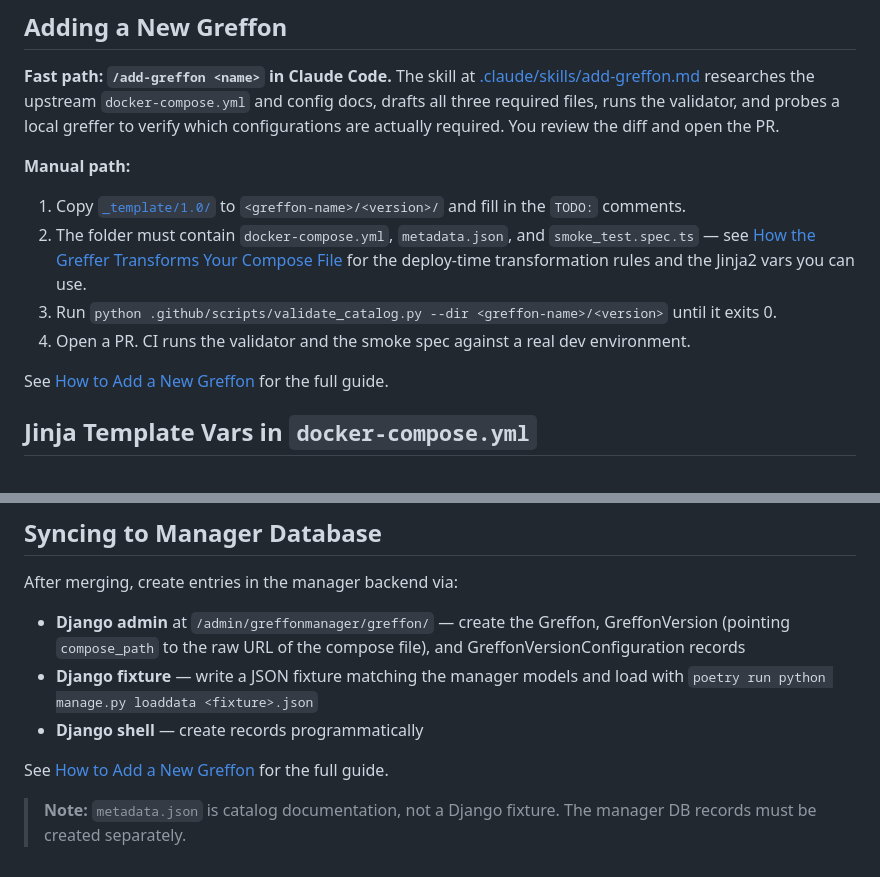
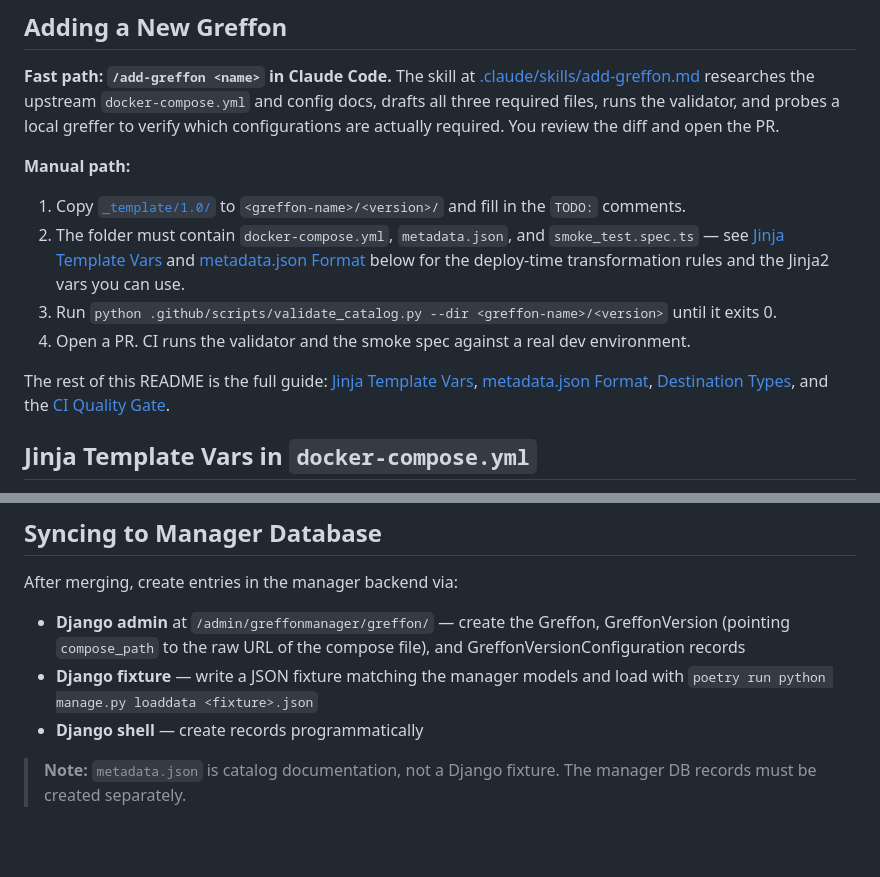
Before and after one commit to greffon/greffon-catalog, a Markdown page: README.md, 2 parts joined by grey strips. Drawn GitHub-style; blank space fills up the shorter version.

Commit message:
docs: replace dead private adding-a-greffon.md links with in-README anchors (Codex P2)
Codex: CONTRIBUTING now points only at README.md, but the README
still linked the manual flow to the private ../docs/adding-a-greffon.md
(404 for external authors) for transformation rules and the full guide.
Those rules already live inline in this README (Jinja Template Vars,
metadata.json Format, Destination Types, CI Quality Gate). Replaced the
three dead links with in-README section anchors; the README is now the
self-contained guide.

Signed-off-by: Omar Sy <syomar.pro@gmail.com>

```diff
--- a/README.md
+++ b/README.md
@@ -34,11 +34,11 @@ greffon-catalog/
 **Manual path:**
 
 1. Copy [`_template/1.0/`](_template/) to `<greffon-name>/<version>/` and fill in the `TODO:` comments.
-2. The folder must contain `docker-compose.yml`, `metadata.json`, and `smoke_test.spec.ts` — see [How the Greffer Transforms Your Compose File](../docs/adding-a-greffon.md#how-the-greffer-transforms-your-compose-file) for the deploy-time transformation rules and the Jinja2 vars you can use.
+2. The folder must contain `docker-compose.yml`, `metadata.json`, and `smoke_test.spec.ts` — see [Jinja Template Vars](#jinja-template-vars-in-docker-composeyml) and [metadata.json Format](#metadatajson-format) below for the deploy-time transformation rules and the Jinja2 vars you can use.
 3. Run `python .github/scripts/validate_catalog.py --dir <greffon-name>/<version>` until it exits 0.
 4. Open a PR. CI runs the validator and the smoke spec against a real dev environment.
 
-See [How to Add a New Greffon](../docs/adding-a-greffon.md) for the full guide.
+The rest of this README is the full guide: [Jinja Template Vars](#jinja-template-vars-in-docker-composeyml), [metadata.json Format](#metadatajson-format), [Destination Types](#destination-types), and the [CI Quality Gate](#ci-quality-gate).
 
 ## Jinja Template Vars in `docker-compose.yml`
 
@@ -188,6 +188,4 @@ After merging, create entries in the manager backend via:
 - **Django fixture** — write a JSON fixture matching the manager models and load with `poetry run python manage.py loaddata <fixture>.json`
 - **Django shell** — create records programmatically
 
-See [How to Add a New Greffon](../docs/adding-a-greffon.md) for the full guide.
-
 > **Note:** `metadata.json` is catalog documentation, not a Django fixture. The manager DB records must be created separately.
```
